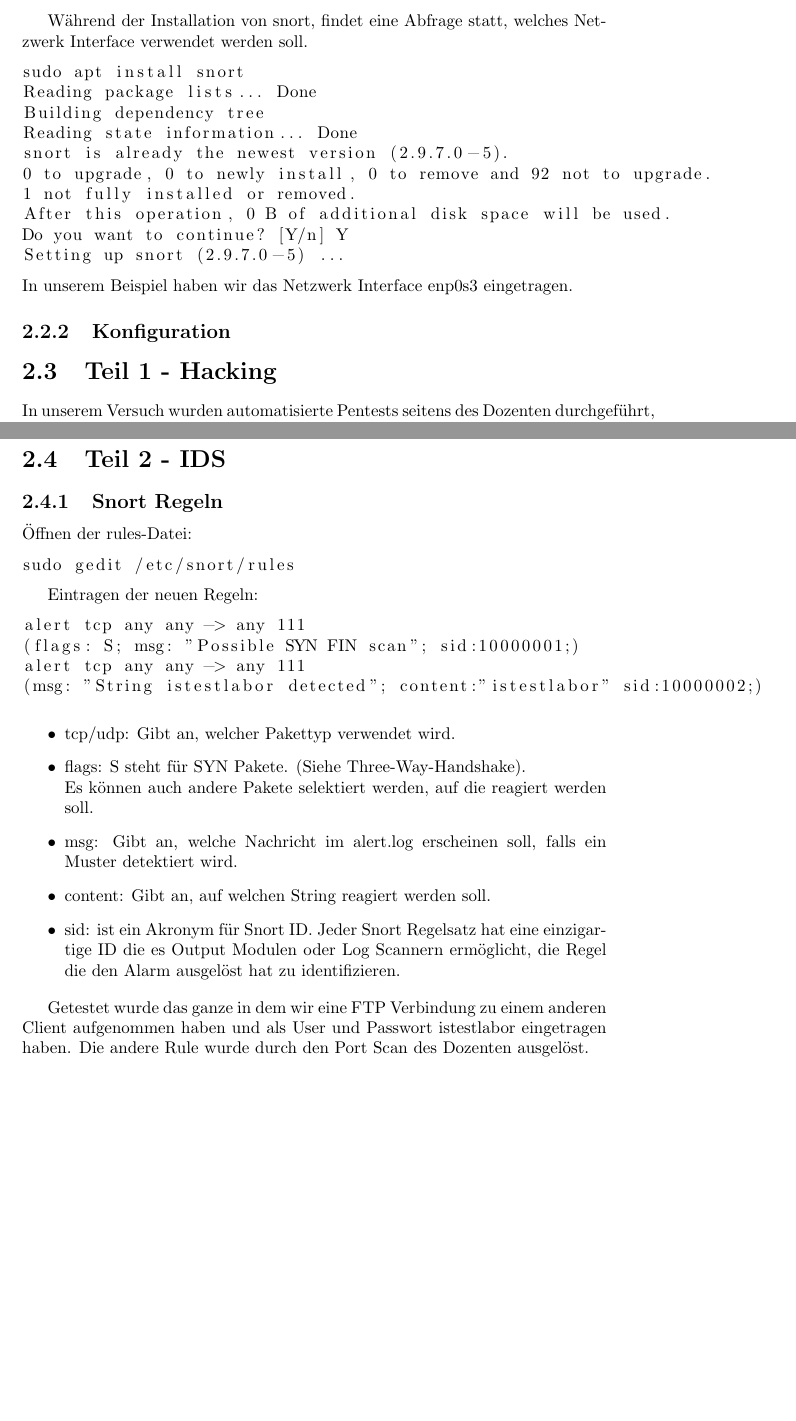
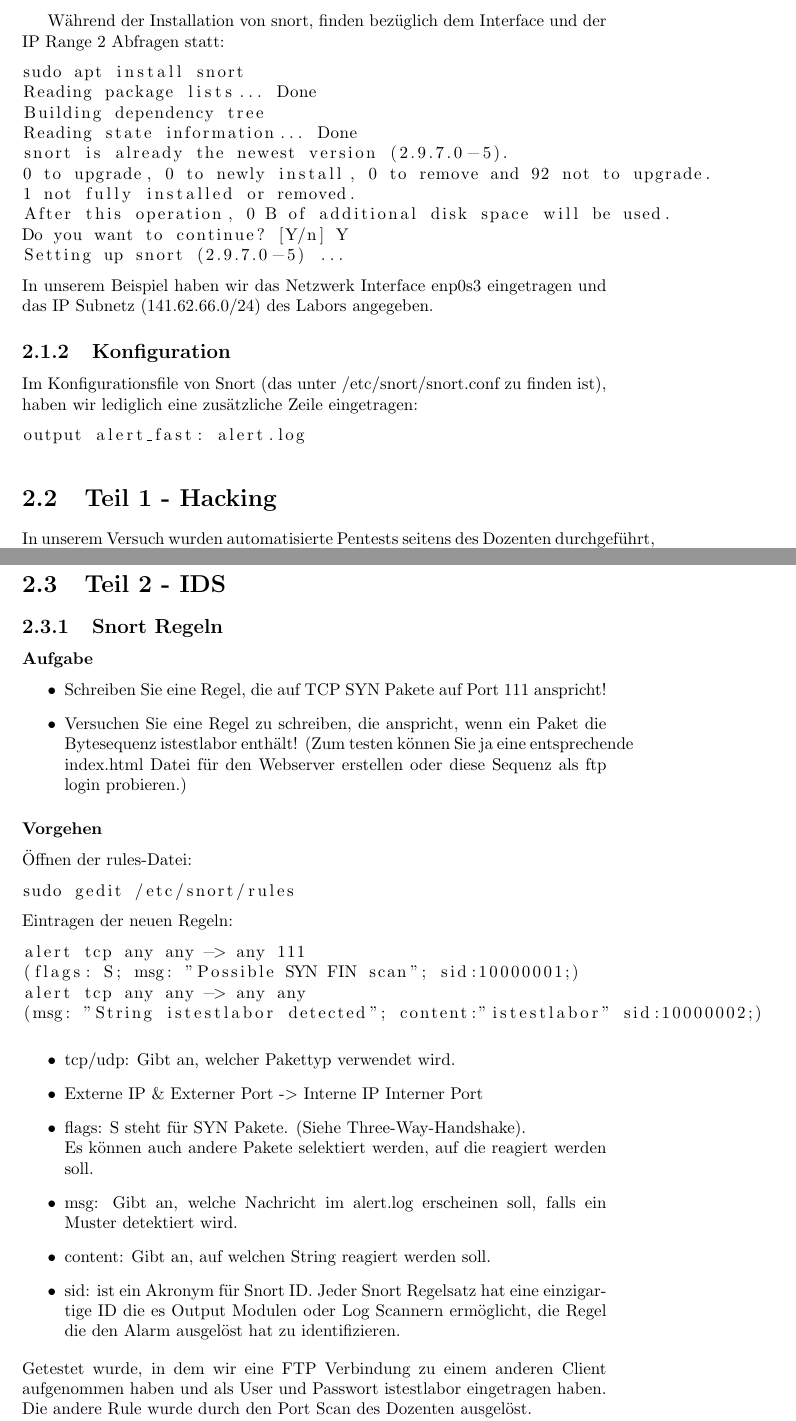
Before and after one commit to JoshuaHill/snort-ids-protocol, a LaTeX document (versuch5.tex): two parts of pages 5 and 6 of 7 before the commit and two parts of pages 5 and 7 of 7 after it, joined at a grey line, cut at the place of the change, the shorter picture padded with empty space. Compiled offline with pdfLaTeX.

Commit message:
progress

```diff
--- a/versuch5.tex
+++ b/versuch5.tex
@@ -87,7 +86,7 @@ RX errors 0  dropped 0  overruns 0  frame 0
 TX packets 2279  bytes 139877 (139.8 KB)
 TX errors 0  dropped 0 overruns 0  carrier 0  collisions 0
 \end{lstlisting}\newpage
-Während der Installation von snort, findet eine Abfrage statt, welches Netzwerk Interface verwendet werden soll.
+Während der Installation von snort, finden bezüglich dem Interface und der IP Range 2 Abfragen statt:
 \begin{lstlisting}
 sudo apt install snort
 Reading package lists... Done
@@ -100,11 +99,14 @@ After this operation, 0 B of additional disk space will be used.
 Do you want to continue? [Y/n] Y
 Setting up snort (2.9.7.0-5) ...
 \end{lstlisting}
-In unserem Beispiel haben wir das Netzwerk Interface enp0s3 eingetragen.
-
+In unserem Beispiel haben wir das Netzwerk Interface enp0s3 eingetragen und das IP Subnetz (141.62.66.0/24) des Labors angegeben.
 
 \subsection{Konfiguration}
 
+Im Konfigurationsfile von Snort (das unter /etc/snort/snort.conf zu finden ist), haben wir lediglich eine zusätzliche Zeile eingetragen:
+\begin{lstlisting}
+output alert_fast: alert.log
+\end{lstlisting}
 \section{Teil 1 - Hacking}
 In unserem Versuch wurden automatisierte Pentests seitens des Dozenten durchgeführt, die um die 40000 Angriffe umfassten. Einen einzelnen Angrif heraus zu filtern, ist dadurch schwierig. Wir versuchen, einen konkreten Angriff genauer zu beleuchten.
 
@@ -139,44 +141,39 @@ Das passiert im alert.log, wenn man Port 0 scannt (sehr typisch bei einem NMAP P
 \newpage
 \section{Teil 2 - IDS}
 
-
 \subsection{Snort Regeln}
-
+\subsubsection{Aufgabe}
+\begin{itemize}
+\item Schreiben Sie eine Regel, die auf TCP SYN Pakete auf Port 111 anspricht!
+\item Versuchen Sie eine Regel zu schreiben, die anspricht, wenn ein Paket die
+Bytesequenz istestlabor enthält! (Zum testen können Sie ja eine entsprechende
+index.html Datei für den Webserver erstellen oder diese Sequenz als ftp login
+probieren.)
+\end{itemize}
+\subsubsection{Vorgehen}
 Öffnen der rules-Datei:
 \begin{lstlisting}
 sudo gedit /etc/snort/rules
 \end{lstlisting}
-
 Eintragen der neuen Regeln:
-
-\iffalse
-erste rule funktioniert nicht?! Nur abgeschrieben aus unserer Rules Datei. Keine Message aus alert.log gefunden.
-\fi
-
 \begin{lstlisting}
 alert tcp any any -> any 111
 (flags: S; msg: "Possible SYN FIN scan"; sid:10000001;)
-alert tcp any any -> any 111
+alert tcp any any -> any any
 (msg: "String istestlabor detected"; content:"istestlabor" sid:10000002;)
 \end{lstlisting}
 
 \begin{itemize}
 \item tcp/udp: Gibt an, welcher Pakettyp verwendet wird.
-
-\iffalse
-Hier fehlt noch die genauere Beschreibung der einzelnen Attribute der Rule.
-\fi
-
+\item Externe IP \& Externer Port -$>$ Interne IP Interner Port
 \item flags: S steht für SYN Pakete. (Siehe Three-Way-Handshake).\\
 Es können auch andere Pakete selektiert werden, auf die reagiert werden soll.
 \item msg: Gibt an, welche Nachricht im alert.log erscheinen soll, falls ein Muster detektiert wird.
 \item content: Gibt an, auf welchen String reagiert werden soll.
 \item sid: ist ein Akronym für Snort ID.  Jeder Snort Regelsatz hat eine einzigartige ID die es Output Modulen oder Log Scannern ermöglicht, die Regel die den Alarm ausgelöst hat zu identifizieren.
 \end{itemize}
-
-Getestet wurde das ganze in dem wir eine FTP Verbindung zu einem anderen Client aufgenommen haben und als User und Passwort istestlabor eingetragen haben.
-Die andere Rule wurde durch den Port Scan des Dozenten ausgelöst.
-
+Getestet wurde, in dem wir eine FTP Verbindung zu einem anderen Client aufgenommen haben und als User und Passwort istestlabor eingetragen haben. Die andere Rule wurde durch den Port Scan des Dozenten ausgelöst.
+\\
 Dannach haben wir kontrolliert, ob die Regel auch tatsächlich funktioniert:
 
 \begin{lstlisting}
```
Also changed, not shown: versuch5.pdf, versuch5.tex (31 more changed lines), 3 other files.
